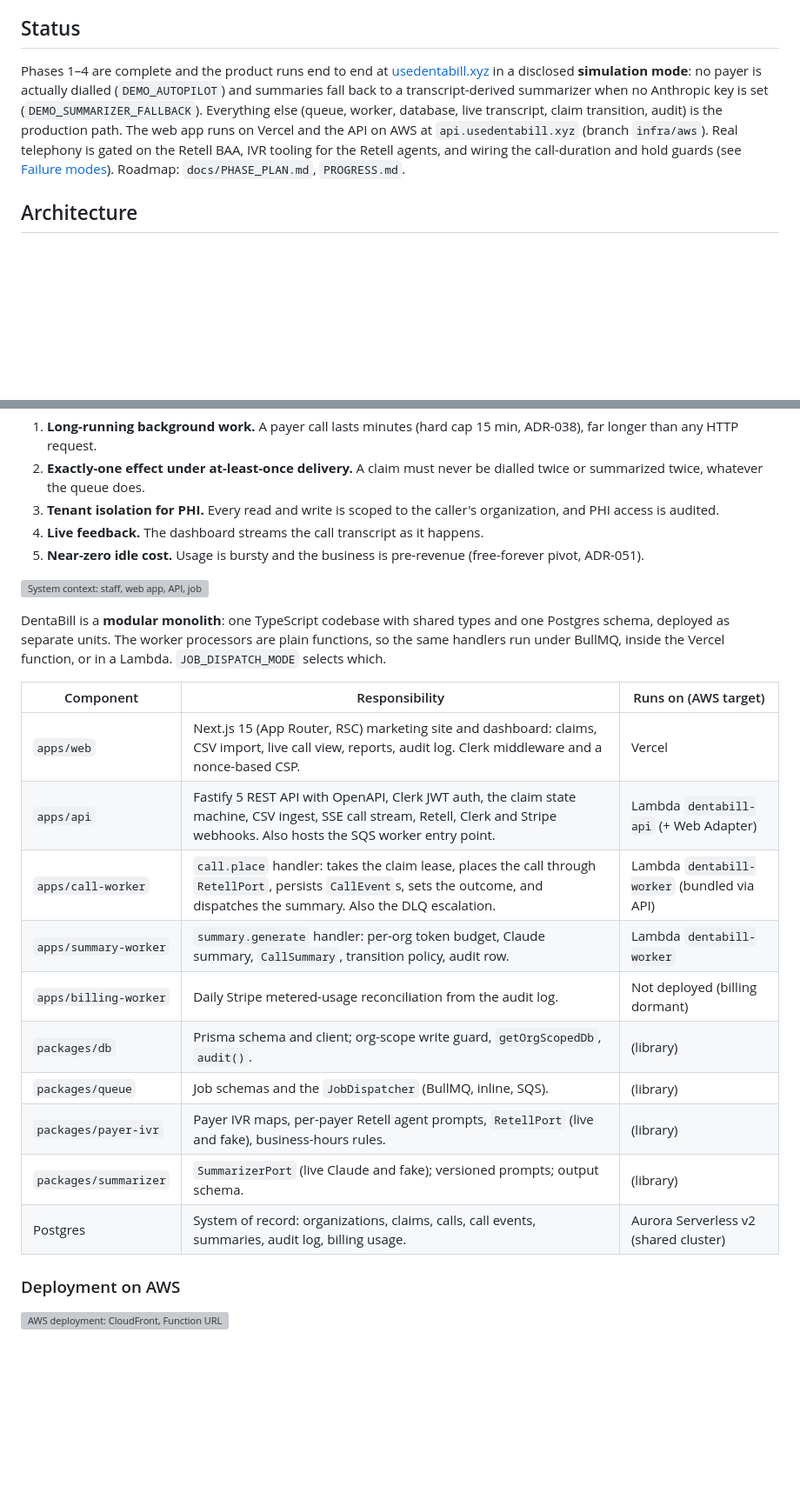
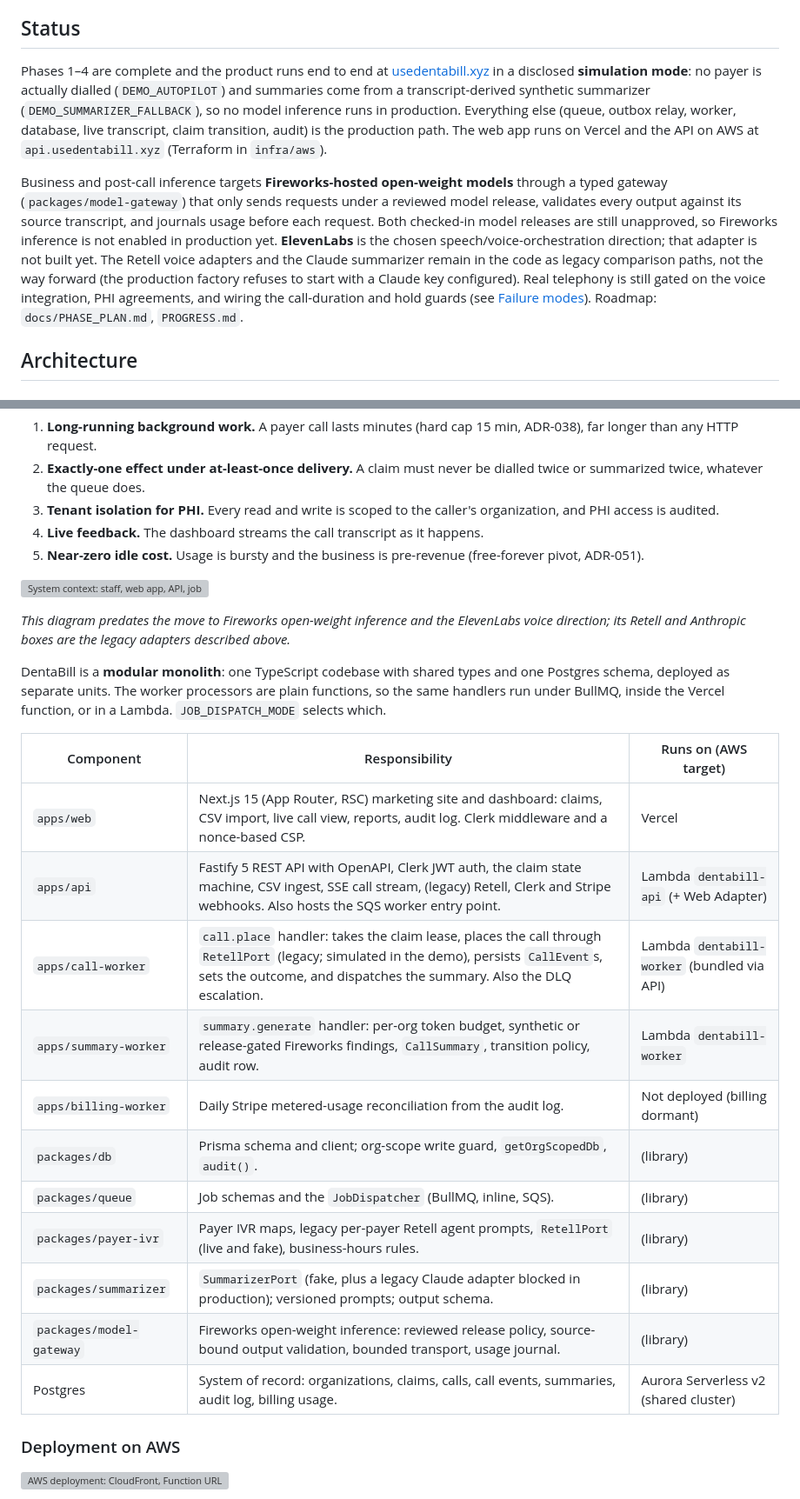
Before and after one commit to yash9657/dentabill, a Markdown page: README.md, 2 parts joined by grey strips. Shown at 87% size. GitHub-like rendering; blank space fills up the shorter version; grey boxes are pictures that could not be loaded.

```diff
--- a/README.md
+++ b/README.md
@@ -8,14 +8,25 @@
 
 Phases 1–4 are complete and the product runs end to end at
 [usedentabill.xyz](https://usedentabill.xyz) in a disclosed **simulation mode**:
-no payer is actually dialled (`DEMO_AUTOPILOT`) and summaries fall back to a
-transcript-derived summarizer when no Anthropic key is set
-(`DEMO_SUMMARIZER_FALLBACK`). Everything else (queue, worker, database, live
-transcript, claim transition, audit) is the production path. The web app runs
-on Vercel and the API on AWS at `api.usedentabill.xyz` (branch `infra/aws`).
-Real telephony is gated on the Retell
-BAA, IVR tooling for the Retell agents, and wiring the call-duration and hold
-guards (see [Failure modes](#failure-modes-and-resilience)). Roadmap:
+no payer is actually dialled (`DEMO_AUTOPILOT`) and summaries come from a
+transcript-derived synthetic summarizer (`DEMO_SUMMARIZER_FALLBACK`), so no
+model inference runs in production. Everything else (queue, outbox relay,
+worker, database, live transcript, claim transition, audit) is the production
+path. The web app runs on Vercel and the API on AWS at `api.usedentabill.xyz`
+(Terraform in `infra/aws`).
+
+Business and post-call inference targets **Fireworks-hosted open-weight
+models** through a typed gateway (`packages/model-gateway`) that only sends
+requests under a reviewed model release, validates every output against its
+source transcript, and journals usage before each request. Both checked-in
+model releases are still unapproved, so Fireworks inference is not enabled in
+production yet. **ElevenLabs** is the chosen speech/voice-orchestration
+direction; that adapter is not built yet. The Retell voice adapters and the
+Claude summarizer remain in the code as legacy comparison paths, not the way
+forward (the production factory refuses to start with a Claude key
+configured). Real telephony is still gated on the voice integration, PHI
+agreements, and wiring the call-duration and hold guards (see
+[Failure modes](#failure-modes-and-resilience)). Roadmap:
 `docs/PHASE_PLAN.md`, `PROGRESS.md`.
 
 ## Architecture
@@ -39,23 +50,28 @@ architecture is driven by five requirements:
 
 ![System context: staff, web app, API, job worker, Postgres, Clerk, Retell, Anthropic, Stripe](docs/architecture/system-context.svg)
 
+_This diagram predates the move to Fireworks open-weight inference and the
+ElevenLabs voice direction; its Retell and Anthropic boxes are the legacy
+adapters described above._
+
 DentaBill is a **modular monolith**: one TypeScript codebase with shared types
 and one Postgres schema, deployed as separate units. The worker processors are
 plain functions, so the same handlers run under BullMQ, inside the Vercel
 function, or in a Lambda. `JOB_DISPATCH_MODE` selects which.
 
-| Component             | Responsibility                                                                                                                                                                   | Runs on (AWS target)                        |
-| --------------------- | -------------------------------------------------------------------------------------------------------------------------------------------------------------------------------- | ------------------------------------------- |
-| `apps/web`            | Next.js 15 (App Router, RSC) marketing site and dashboard: claims, CSV import, live call view, reports, audit log. Clerk middleware and a nonce-based CSP.                       | Vercel                                      |
-| `apps/api`            | Fastify 5 REST API with OpenAPI, Clerk JWT auth, the claim state machine, CSV ingest, SSE call stream, Retell, Clerk and Stripe webhooks. Also hosts the SQS worker entry point. | Lambda `dentabill-api` (+ Web Adapter)      |
-| `apps/call-worker`    | `call.place` handler: takes the claim lease, places the call through `RetellPort`, persists `CallEvent`s, sets the outcome, and dispatches the summary. Also the DLQ escalation. | Lambda `dentabill-worker` (bundled via API) |
-| `apps/summary-worker` | `summary.generate` handler: per-org token budget, Claude summary, `CallSummary`, transition policy, audit row.                                                                   | Lambda `dentabill-worker`                   |
-| `apps/billing-worker` | Daily Stripe metered-usage reconciliation from the audit log.                                                                                                                    | Not deployed (billing dormant)              |
-| `packages/db`         | Prisma schema and client; org-scope write guard, `getOrgScopedDb`, `audit()`.                                                                                                    | (library)                                   |
-| `packages/queue`      | Job schemas and the `JobDispatcher` (BullMQ, inline, SQS).                                                                                                                       | (library)                                   |
-| `packages/payer-ivr`  | Payer IVR maps, per-payer Retell agent prompts, `RetellPort` (live and fake), business-hours rules.                                                                              | (library)                                   |
-| `packages/summarizer` | `SummarizerPort` (live Claude and fake); versioned prompts; output schema.                                                                                                       | (library)                                   |
-| Postgres              | System of record: organizations, claims, calls, call events, summaries, audit log, billing usage.                                                                                | Aurora Serverless v2 (shared cluster)       |
+| Component                | Responsibility                                                                                                                                                                                                   | Runs on (AWS target)                        |
+| ------------------------ | ---------------------------------------------------------------------------------------------------------------------------------------------------------------------------------------------------------------- | ------------------------------------------- |
+| `apps/web`               | Next.js 15 (App Router, RSC) marketing site and dashboard: claims, CSV import, live call view, reports, audit log. Clerk middleware and a nonce-based CSP.                                                       | Vercel                                      |
+| `apps/api`               | Fastify 5 REST API with OpenAPI, Clerk JWT auth, the claim state machine, CSV ingest, SSE call stream, (legacy) Retell, Clerk and Stripe webhooks. Also hosts the SQS worker entry point.                        | Lambda `dentabill-api` (+ Web Adapter)      |
+| `apps/call-worker`       | `call.place` handler: takes the claim lease, places the call through `RetellPort` (legacy; simulated in the demo), persists `CallEvent`s, sets the outcome, and dispatches the summary. Also the DLQ escalation. | Lambda `dentabill-worker` (bundled via API) |
+| `apps/summary-worker`    | `summary.generate` handler: per-org token budget, synthetic or release-gated Fireworks findings, `CallSummary`, transition policy, audit row.                                                                    | Lambda `dentabill-worker`                   |
+| `apps/billing-worker`    | Daily Stripe metered-usage reconciliation from the audit log.                                                                                                                                                    | Not deployed (billing dormant)              |
+| `packages/db`            | Prisma schema and client; org-scope write guard, `getOrgScopedDb`, `audit()`.                                                                                                                                    | (library)                                   |
+| `packages/queue`         | Job schemas and the `JobDispatcher` (BullMQ, inline, SQS).                                                                                                                                                       | (library)                                   |
+| `packages/payer-ivr`     | Payer IVR maps, legacy per-payer Retell agent prompts, `RetellPort` (live and fake), business-hours rules.                                                                                                       | (library)                                   |
+| `packages/summarizer`    | `SummarizerPort` (fake, plus a legacy Claude adapter blocked in production); versioned prompts; output schema.                                                                                                   | (library)                                   |
+| `packages/model-gateway` | Fireworks open-weight inference: reviewed release policy, source-bound output validation, bounded transport, usage journal.                                                                                      | (library)                                   |
+| Postgres                 | System of record: organizations, claims, calls, call events, summaries, audit log, billing usage.                                                                                                                | Aurora Serverless v2 (shared cluster)       |
 
 ### Deployment on AWS
 
```
Also changed, not shown: other parts of README.md (+24 -14 lines).
